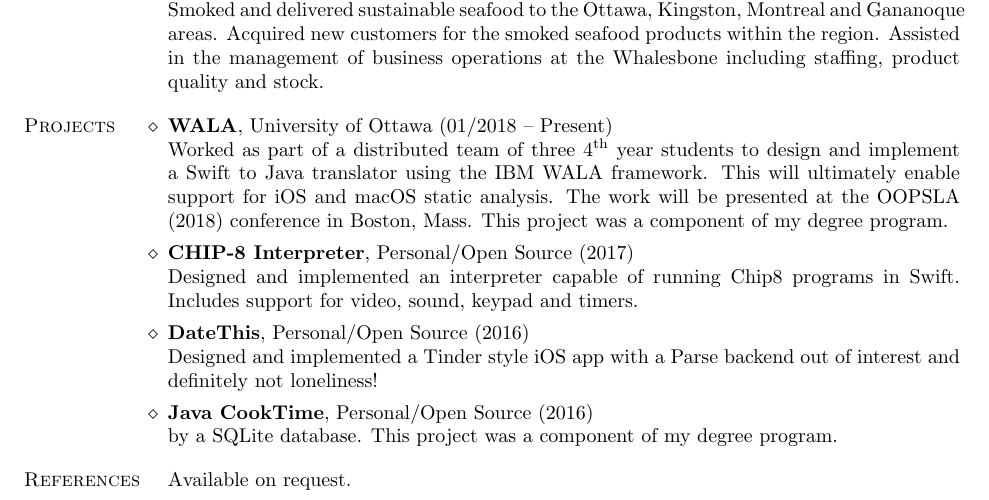
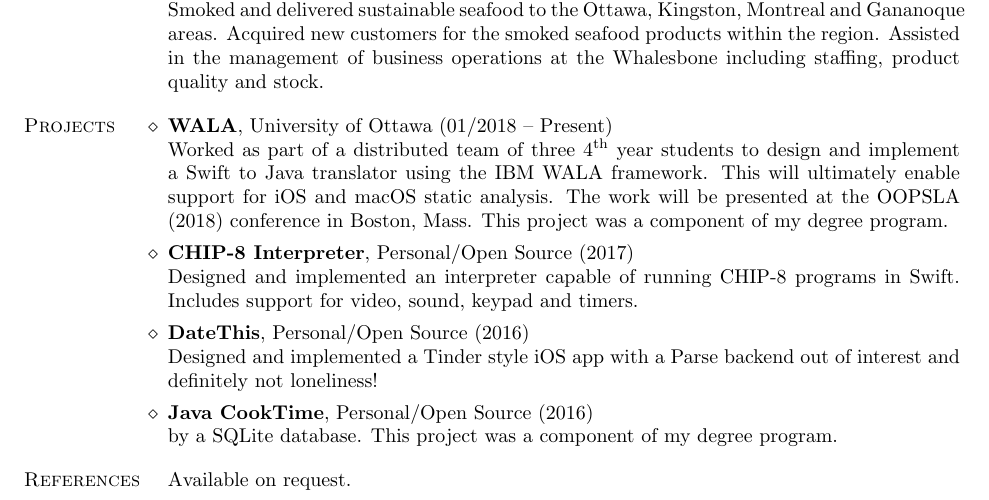
Before and after one commit to mmroz/Resume, a LaTeX CV (mark-resume.tex): part of page 2 of 2, cut so that both start at the same text. Compiled offline with pdfLaTeX.

Commit message:
Rename Chip8 to CHIP-8

```diff
--- a/mark-resume.tex
+++ b/mark-resume.tex
@@ -132,7 +132,7 @@ This will ultimately enable support for iOS and macOS static analysis.
 The work will be presented at the OOPSLA (2018) conference in Boston, Mass.
 This project was a component of my degree program.
 \citem {CHIP-8 Interpreter}, Personal/Open Source (2017)\\
-Designed and implemented an interpreter capable of running Chip8 programs in Swift.
+Designed and implemented an interpreter capable of running CHIP-8 programs in Swift.
 Includes support for video, sound, keypad and timers.
 \citem {DateThis}, Personal/Open Source (2016)\\
 Designed and implemented a Tinder style iOS app with a Parse backend out of interest and
```
Also changed, not shown: mark-resume.pdf.
